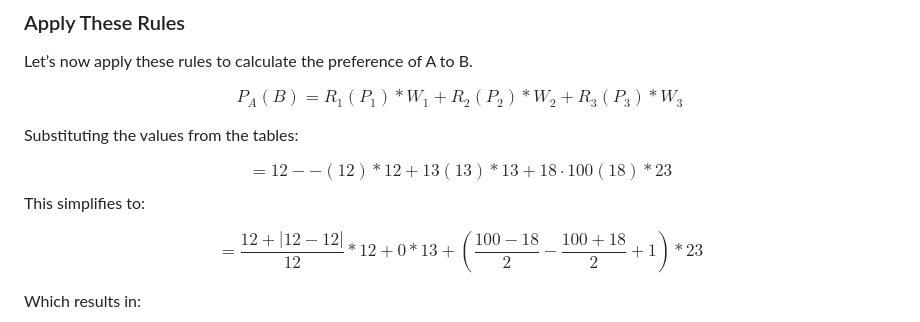
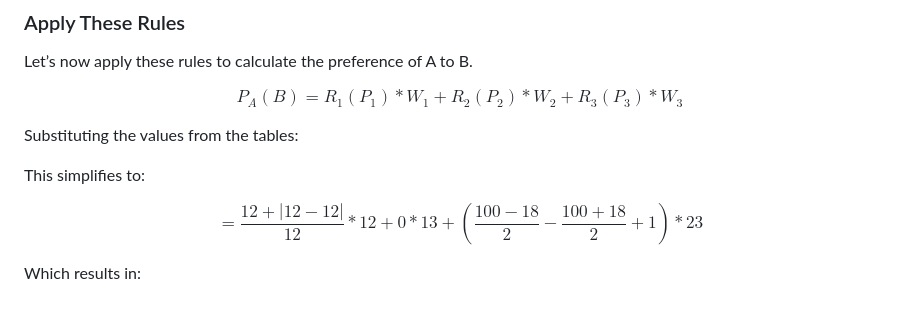
Before and after one commit to FitHanuSpecialSubject/GA-Application-Java, a Markdown page: documents/complete-manual.md, the part around the change. GitHub-like rendering.

```diff
--- a/documents/complete-manual.md
+++ b/documents/complete-manual.md
@@ -266,7 +266,7 @@ $$
 
 Substituting the values from the tables:
 
-$$= 12 - - (12) * 12 + 13(13) * 13 + 18 \cdot 100(18) * 23$$
+
 This simplifies to:
 
 $$
```
